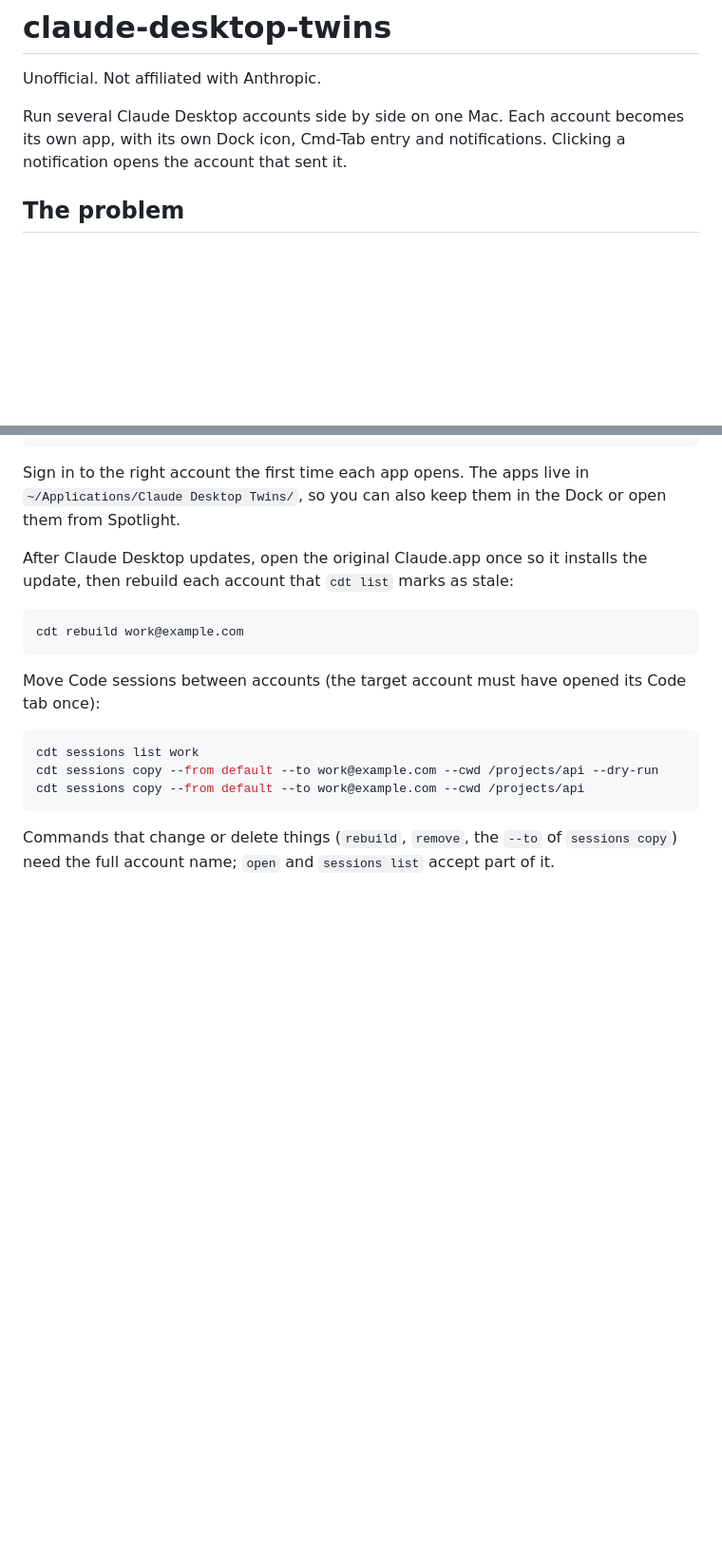
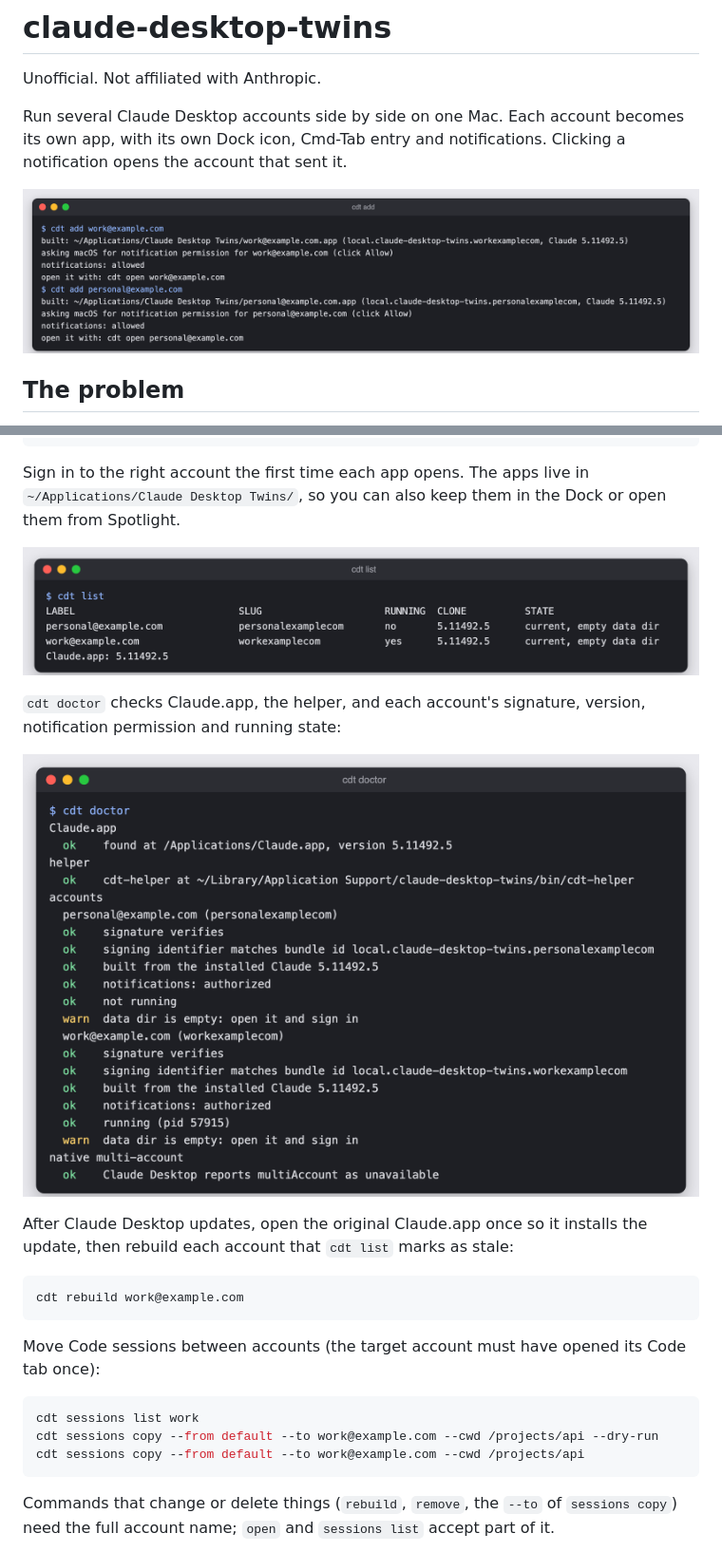
Before and after one commit to dakiquang/claude-desktop-twins, a Markdown page: README.md, 2 parts joined by grey strips. Shown at 95% size. Drawn GitHub-style; pictures changed too: docs/screenshots/add.png (added), docs/screenshots/doctor.png (added), docs/screenshots/list.png (added); blank space fills up the shorter version.

```diff
--- a/README.md
+++ b/README.md
@@ -5,6 +5,8 @@ Unofficial. Not affiliated with Anthropic.
 Run several Claude Desktop accounts side by side on one Mac. Each account becomes its
 own app, with its own Dock icon, Cmd-Tab entry and notifications. Clicking a
 notification opens the account that sent it.
+
+![cdt add creates one app per account and asks macOS for notification permission](docs/screenshots/add.png)
 
 ## The problem
 
@@ -39,6 +41,13 @@ Sign in to the right account the first time each app opens. The apps live in
 `~/Applications/Claude Desktop Twins/`, so you can also keep them in the Dock or open
 them from Spotlight.
 
+![cdt list shows each account, whether it runs, and whether its clone is current](docs/screenshots/list.png)
+
+`cdt doctor` checks Claude.app, the helper, and each account's signature, version,
+notification permission and running state:
+
+![cdt doctor output for two accounts](docs/screenshots/doctor.png)
+
 After Claude Desktop updates, open the original Claude.app once so it installs the
 update, then rebuild each account that `cdt list` marks as stale:
 
```
Also changed, not shown: other parts of README.md (+15 -6 lines), docs/screenshots/sessions.png (added), 2 other files.
